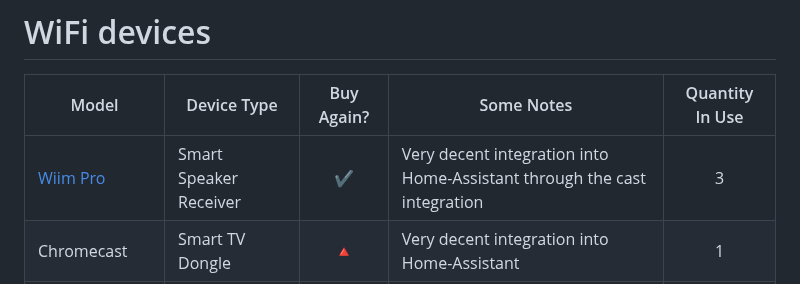
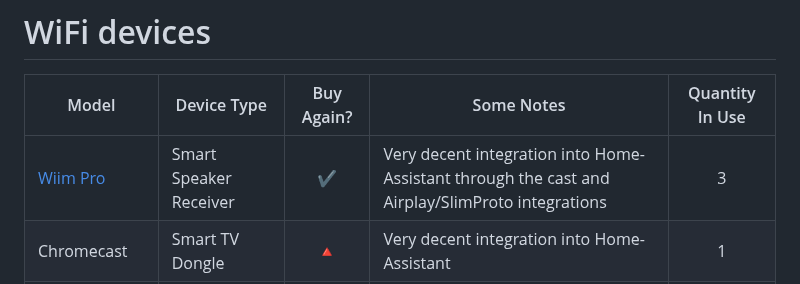
Before and after one commit to maxi1134/Home-Assistant-Config, a Markdown page: documentation/wifi.md, the part around the change. Drawn GitHub-style.

Commit message:
Improve wiim description

```diff
--- a/documentation/wifi.md
+++ b/documentation/wifi.md
@@ -52,7 +52,7 @@ Running a homelab is not always easy, especially when comes time to route, segre
 
 | Model | Device Type | Buy Again? | Some Notes |  Quantity In Use     |
 | ----- | ----------- | :--------: | ---------- | :---: |
-|[Wiim Pro](https://wiimhome.com/WiiMPro/Overview) | Smart Speaker Receiver | :heavy_check_mark: | Very decent integration into Home-Assistant through the cast integration| 3 |
+|[Wiim Pro](https://wiimhome.com/WiiMPro/Overview) | Smart Speaker Receiver | :heavy_check_mark: | Very decent integration into Home-Assistant through the cast and Airplay/SlimProto integrations| 3 |
 | Chromecast | Smart TV Dongle | :small_red_triangle: | Very decent integration into Home-Assistant| 1 |
 |[Chromecast Ultra](https://www.bestbuy.com/site/google-chromecast-ultra-4k-streaming-media-player-black/5578628.p?skuId=5578628) | Smart TV Dongle | :small_red_triangle: | Very decent integration into Home-Assistant| 3 |
 |[Google Nest Hub](https://store.google.com/us/product/nest_hub_2nd_gen?hl=en-US) | Smart Hub | :warning: | You "can" cast your Home-Assistant interface on them| 2 |
```
